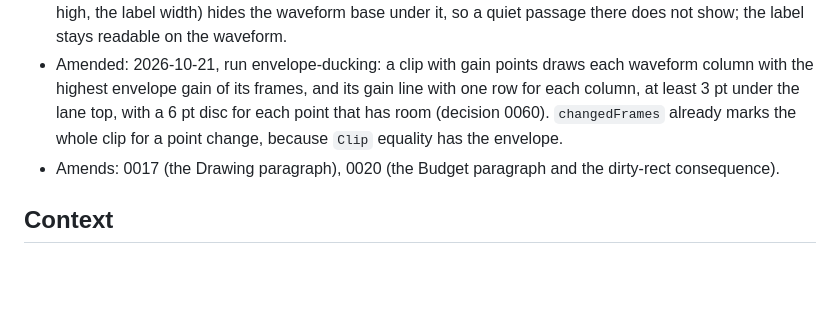
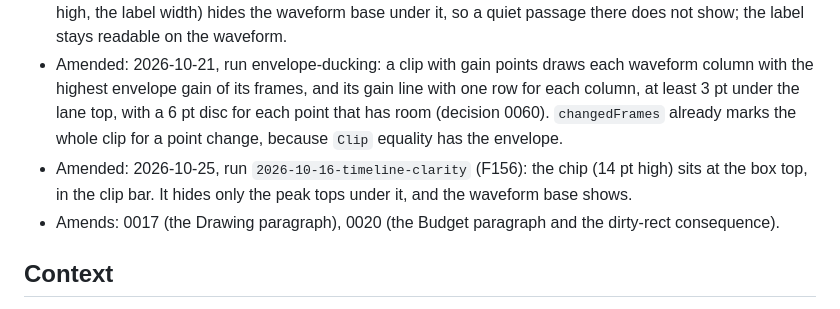
Before and after one commit to niltsiar/dirigible, a Markdown page: docs/decisions/0022-timeline-lane-layer.md, the part around the change. Drawn GitHub-style; blank space fills up the shorter version.

```diff
--- a/docs/decisions/0022-timeline-lane-layer.md
+++ b/docs/decisions/0022-timeline-lane-layer.md
@@ -8,6 +8,7 @@
 - Amended: 2026-10-04, run 12 (see 0037): a ripple drag event copies the later region of the front shifted by the move, when `shiftedFrames` finds one move for every lane, the front shows the same window, the move is a whole number of columns, the Marks do not change and are left of both regions, and no other change waits for the draw. It draws the strip before that region, the marker lines that do not follow the move, and the columns that the shift shows at an edge. The shifted region counts as drawn in the history of the slots. The ruler keeps the typeset line of each text, because its text was half of a ruler draw.
 - Amended: 2026-10-11, run ui-polish-header: while the transport records, the live region draws in the live palette (red clip, peak, and RMS colors); the finalize draws the normal palette, so its pixels equal the clips after the hand-off. A clip label and the take label have a chip: the renderer draws no peak or RMS span there, and one draw builds the labels once for the renderer and the text pass. The trade-off: the chip (15 pt high, the label width) hides the waveform base under it, so a quiet passage there does not show; the label stays readable on the waveform.
 - Amended: 2026-10-21, run envelope-ducking: a clip with gain points draws each waveform column with the highest envelope gain of its frames, and its gain line with one row for each column, at least 3 pt under the lane top, with a 6 pt disc for each point that has room (decision 0060). `changedFrames` already marks the whole clip for a point change, because `Clip` equality has the envelope.
+- Amended: 2026-10-25, run `2026-10-16-timeline-clarity` (F156): the chip (14 pt high) sits at the box top, in the clip bar. It hides only the peak tops under it, and the waveform base shows.
 - Amends: 0017 (the Drawing paragraph), 0020 (the Budget paragraph and the dirty-rect consequence).
 
 ## Context
```
Also changed, not shown: docs/decisions/0017-timeline-view.md (+1 -0 lines), docs/guide.md (+1 -0 lines), docs/images/screenshot-crossfade.png, docs/images/screenshot-edit.png, docs/images/screenshot-episode.png, docs/images/screenshot-inspector.png, docs/images/screenshot-zoom.png, 1 other file.
